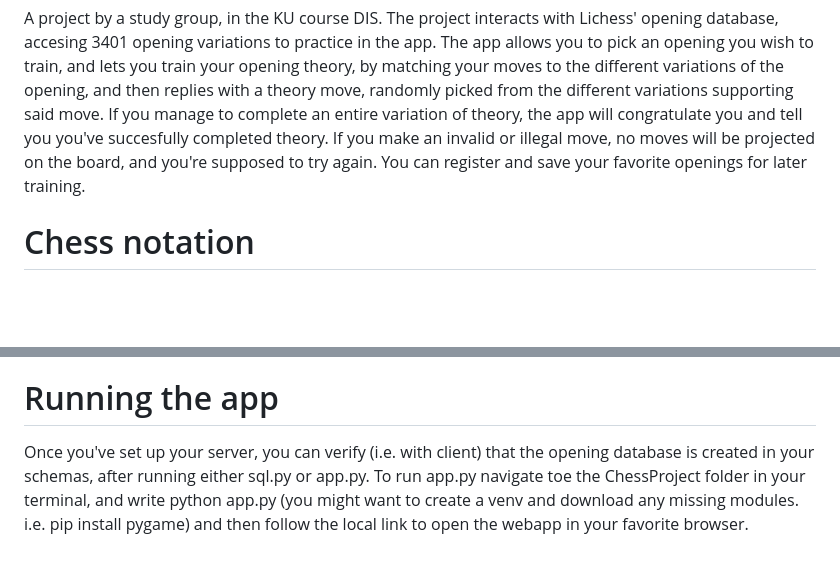
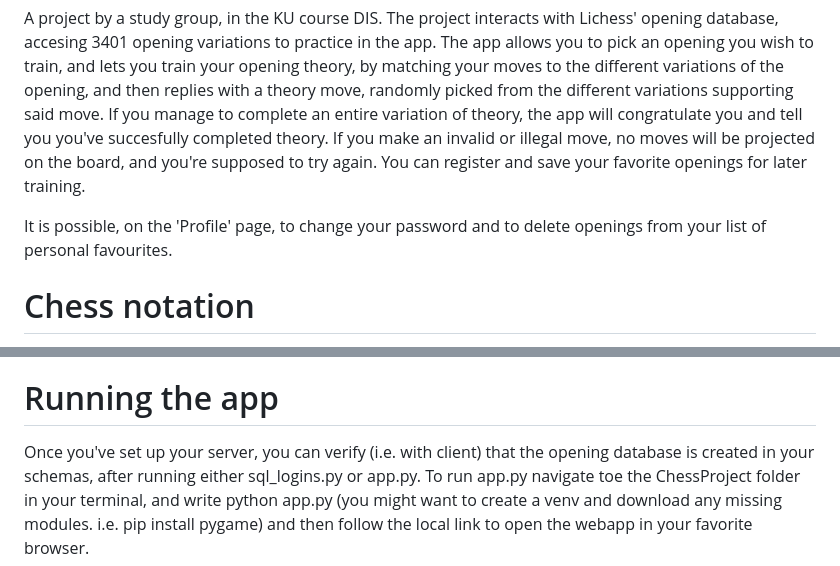
Before and after one commit to JulianBarraganG/chess_project, a Markdown page: README.md, 2 parts joined by grey strips. GitHub-like rendering; blank space fills up the shorter version.

```diff
--- a/README.md
+++ b/README.md
@@ -6,6 +6,8 @@ The app allows you to pick an opening you wish to train, and lets you train your
   If you manage to complete an entire variation of theory, the app will congratulate you and tell you you've succesfully completed theory.
   If you make an invalid or illegal move, no moves will be projected on the board, and you're supposed to try again.
   You can register and save your favorite openings for later training.
+
+  It is possible, on the 'Profile' page, to change your password and to delete openings from your list of personal favourites.
 
 # Chess notation
 The app is also a great way to test your chess notation, since moves can only be played by manually entering the move in conventional pgn notation.
@@ -31,5 +33,5 @@ os
 Make sure to create a postgres database server, using you preffered method or client. We use pgAdmin4 ourselves. To connect to the server, go to the sql.py file, and modify password, name, port etc. The code is commented to help identify what needs to be changed, and the modifications should be made at the top.
 
 # Running the app
-Once you've set up your server, you can verify (i.e. with client) that the opening database is created in your schemas, after running either sql.py or app.py.
+Once you've set up your server, you can verify (i.e. with client) that the opening database is created in your schemas, after running either sql_logins.py or app.py.
   To run app.py navigate toe the ChessProject folder in your terminal, and write python app.py (you might want to create a venv and download any missing modules. i.e. pip install pygame) and then follow the local link to open the webapp in your favorite browser.
```
